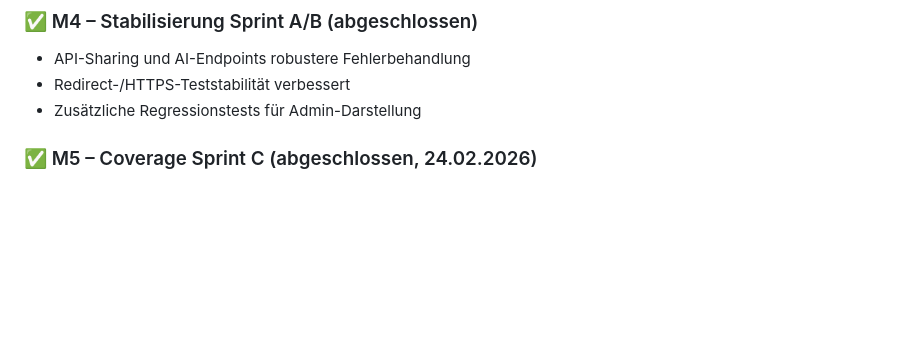
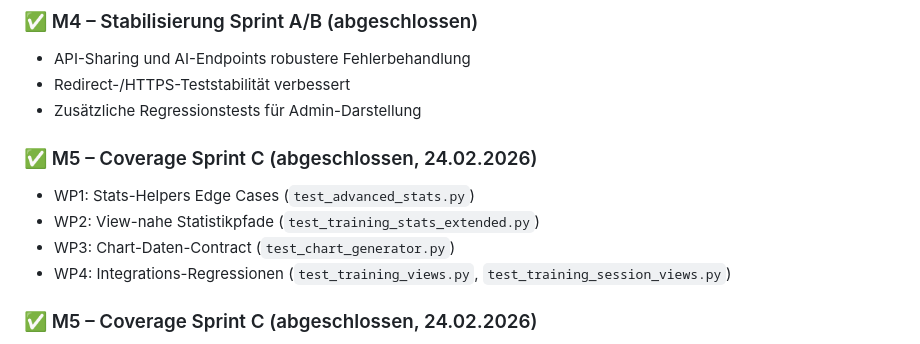
Before and after one commit to leratos/Berry-Gym, a Markdown page: docs/PROJECT_ROADMAP.md, the part around the change. Drawn GitHub-style; blank space fills up the shorter version.

Commit message:
feature: add M5 coverage sprint details to roadmap

```diff
--- a/docs/PROJECT_ROADMAP.md
+++ b/docs/PROJECT_ROADMAP.md
@@ -74,6 +74,13 @@ milestone-basierte Planung ab dem aktuellen Ist-Stand.
 - API-Sharing und AI-Endpoints robustere Fehlerbehandlung
 - Redirect-/HTTPS-Teststabilität verbessert
 - Zusätzliche Regressionstests für Admin-Darstellung
+
+### ✅ M5 – Coverage Sprint C (abgeschlossen, 24.02.2026)
+
+- WP1: Stats-Helpers Edge Cases (`test_advanced_stats.py`)
+- WP2: View-nahe Statistikpfade (`test_training_stats_extended.py`)
+- WP3: Chart-Daten-Contract (`test_chart_generator.py`)
+- WP4: Integrations-Regressionen (`test_training_views.py`, `test_training_session_views.py`)
 
 ### ✅ M5 – Coverage Sprint C (abgeschlossen, 24.02.2026)
 
```
